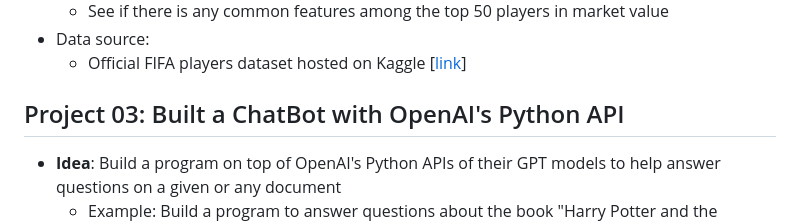
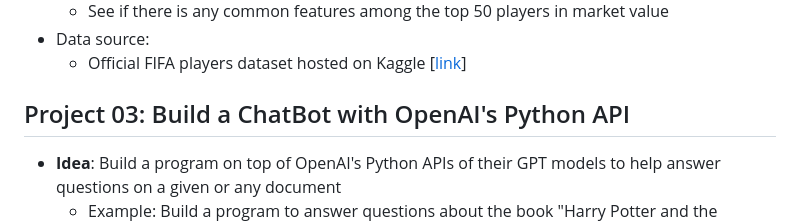
Before and after one commit to xiangshiyin/data-programming-with-python, a Markdown page: 2023-fall/final/suggested_topics.md, the part around the change. Rendered like a GitHub page.

```diff
--- a/2023-fall/final/suggested_topics.md
+++ b/2023-fall/final/suggested_topics.md
@@ -14,7 +14,7 @@
 * Data source:
   * Official FIFA players dataset hosted on Kaggle [[link](https://www.kaggle.com/datasets/bryanb/fifa-player-stats-database)]
 
-## Project 03: Built a ChatBot with OpenAI's Python API
+## Project 03: Build a ChatBot with OpenAI's Python API
 * **Idea**: Build a program on top of OpenAI's Python APIs of their GPT models to help answer questions on a given or any document
   * Example: Build a program to answer questions about the book "Harry Potter and the Sorcerer's Stone", such as summarizing the book
   * **Some more ideas**:
```
